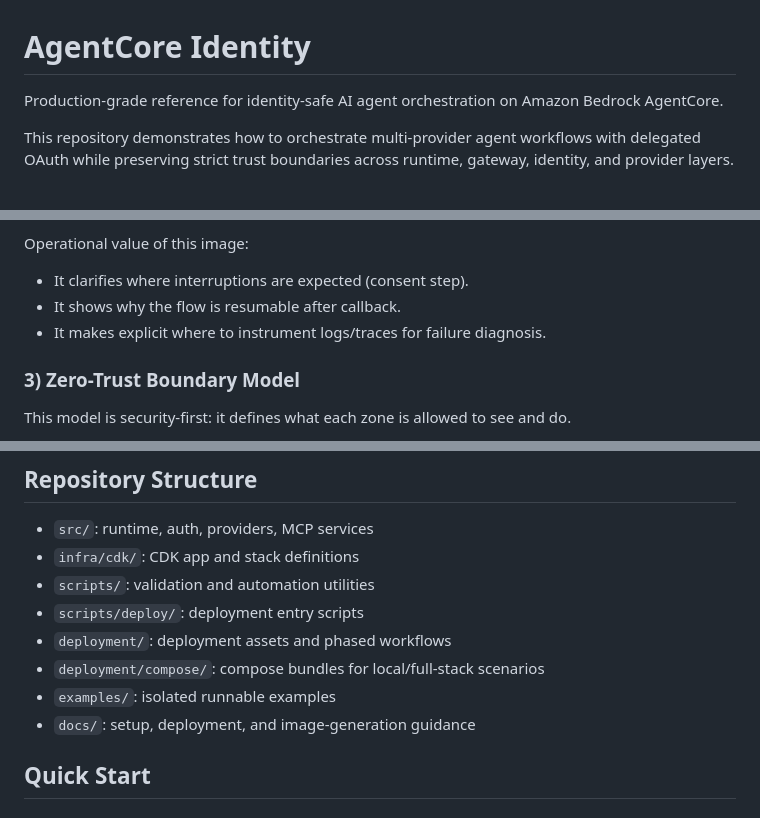
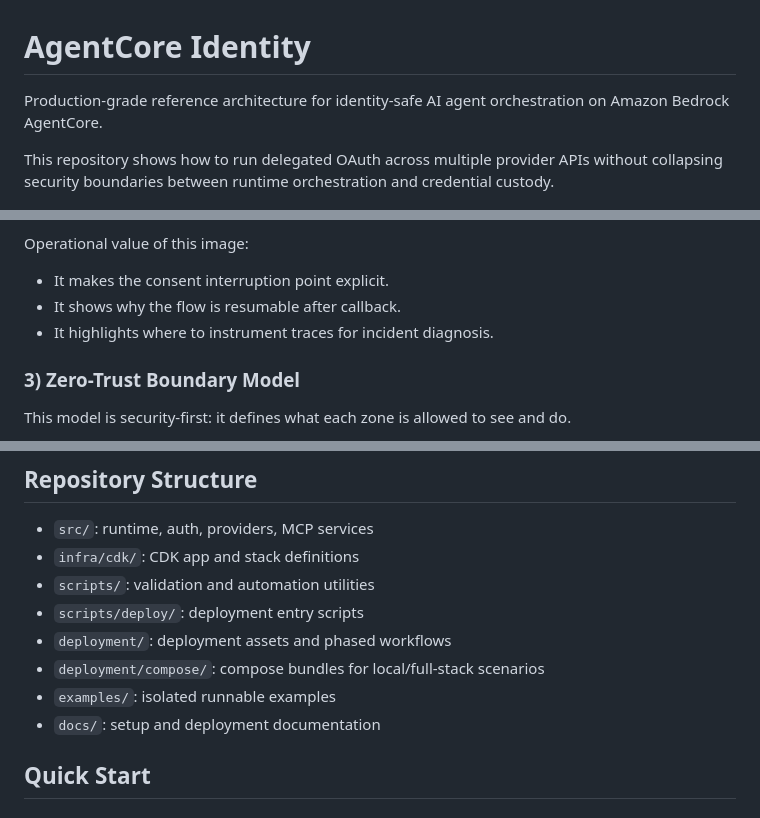
Before and after one commit to johnruiz24/agentcore-identity, a Markdown page: README.md, 3 parts joined by grey strips. GitHub-like rendering.

```diff
--- a/README.md
+++ b/README.md
@@ -1,8 +1,8 @@
 # AgentCore Identity
 
-Production-grade reference for identity-safe AI agent orchestration on Amazon Bedrock AgentCore.
+Production-grade reference architecture for identity-safe AI agent orchestration on Amazon Bedrock AgentCore.
 
-This repository demonstrates how to orchestrate multi-provider agent workflows with delegated OAuth while preserving strict trust boundaries across runtime, gateway, identity, and provider layers.
+This repository shows how to run delegated OAuth across multiple provider APIs without collapsing security boundaries between runtime orchestration and credential custody.
 
 ![AgentCore Identity Architecture](docs/assets/agentcore-readme-hero-nanobanana.png)
 
@@ -65,9 +68,9 @@ How to read this image:
 
 Operational value of this image:
 
-- It clarifies where interruptions are expected (consent step).
+- It makes the consent interruption point explicit.
 - It shows why the flow is resumable after callback.
-- It makes explicit where to instrument logs/traces for failure diagnosis.
+- It highlights where to instrument traces for incident diagnosis.
 
 ### 3) Zero-Trust Boundary Model
 
@@ -117,7 +120,7 @@ Audit checklist derived from this image:
 - `deployment/`: deployment assets and phased workflows
 - `deployment/compose/`: compose bundles for local/full-stack scenarios
 - `examples/`: isolated runnable examples
-- `docs/`: setup, deployment, and image-generation guidance
+- `docs/`: setup and deployment documentation
 
 ## Quick Start
 
```
Also changed, not shown: other parts of README.md (+20 -17 lines).
